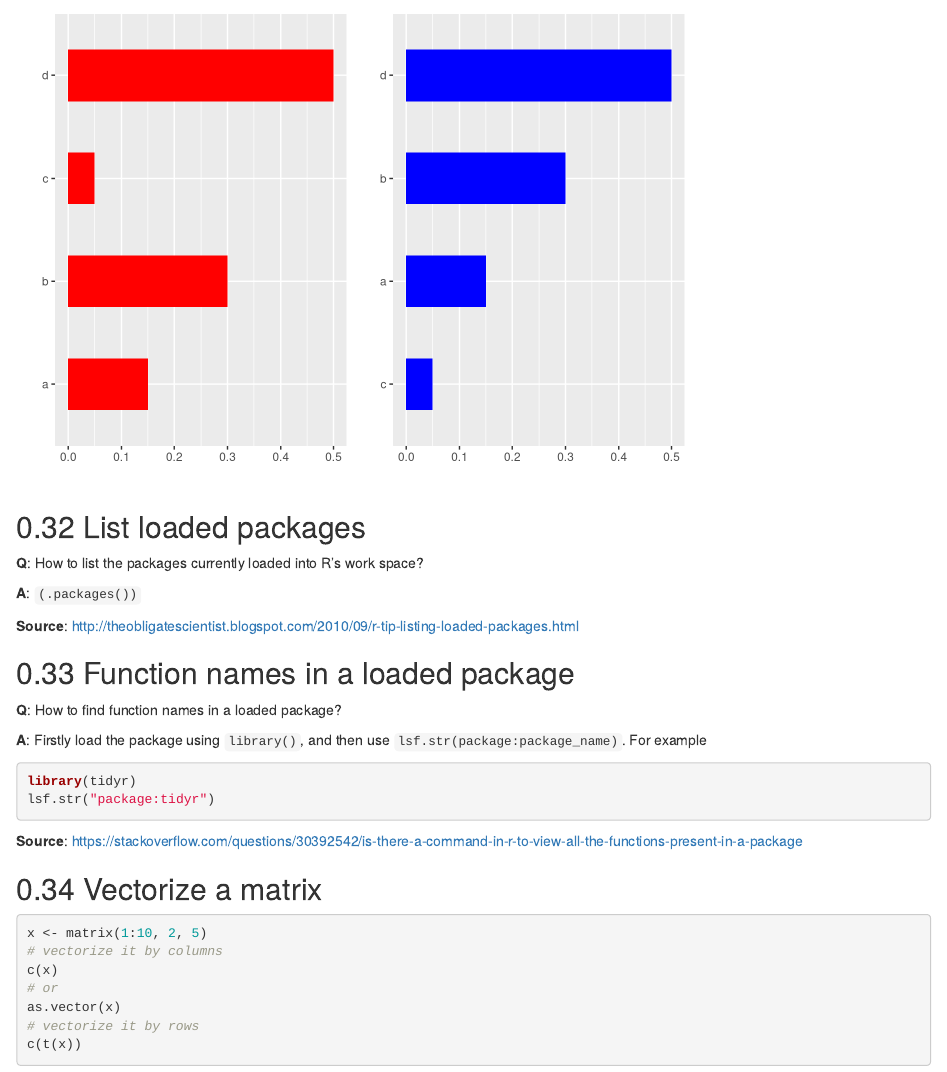
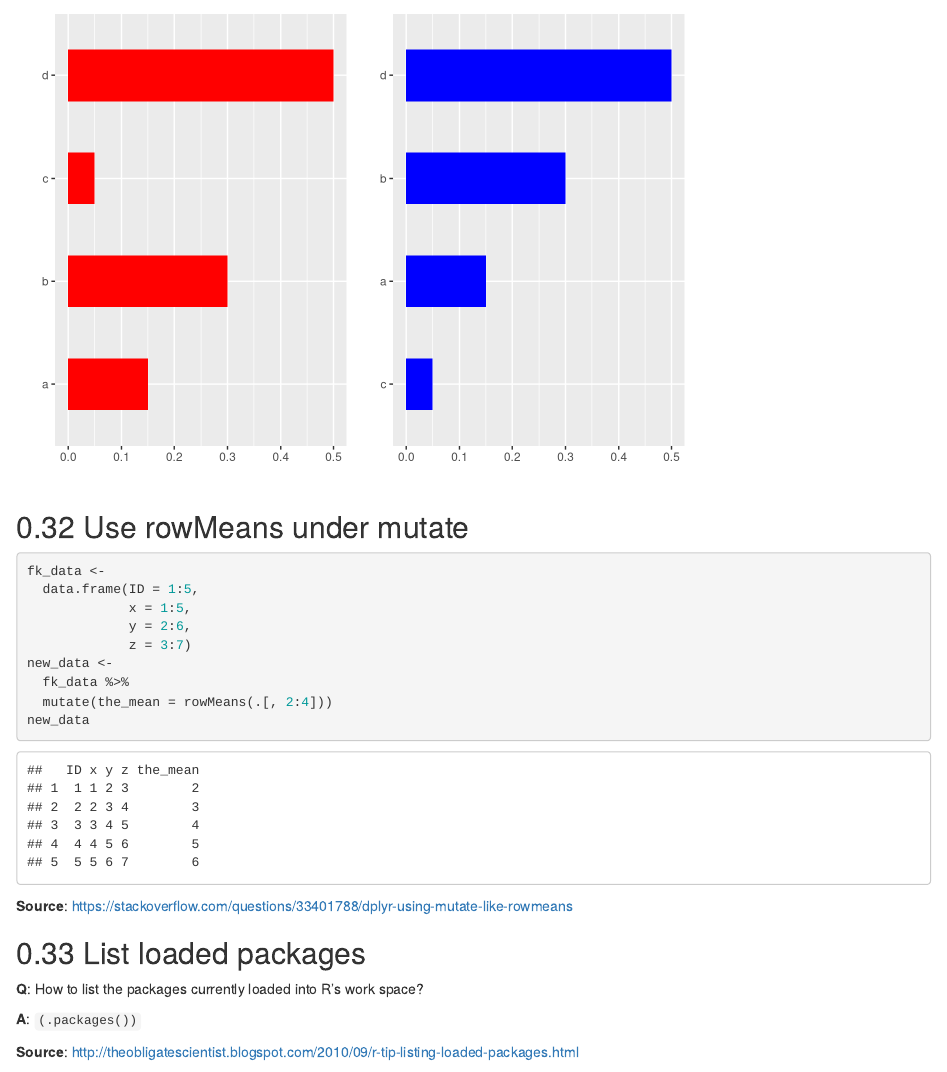
Before and after one commit to zhanglynz/tip_collection, an R Markdown document (index.Rmd): the page in a window 1100 px wide, from 12110 px down. Rendered offline with R 4.5, knitr and Pandoc, with nearby package versions; drawn as R Markdown's standard HTML page in place of the format the file asks for; code that draws random numbers runs with fixed seeds of ours.

Commit message:
use rowMeans under mutate

````diff
--- a/index.Rmd
+++ b/index.Rmd
@@ -507,7 +507,21 @@ grid.arrange(p_1, p_2, newpage = TRUE,
              layout_matrix = matrix(1:2, byrow = TRUE, 1, 2))
 ```
 
+## Use rowMeans under mutate
 
+```{r}
+fk_data <-
+  data.frame(ID = 1:5,
+             x = 1:5,
+             y = 2:6,
+             z = 3:7)
+new_data <-
+  fk_data %>%
+  mutate(the_mean = rowMeans(.[, 2:4]))
+new_data
+```
+
+**Source**: https://stackoverflow.com/questions/33401788/dplyr-using-mutate-like-rowmeans
 
 ## List loaded packages
 **Q**: How to list the packages currently loaded into R's work space?
````
Also changed, not shown: docs/search_index.json, 6 other files.
